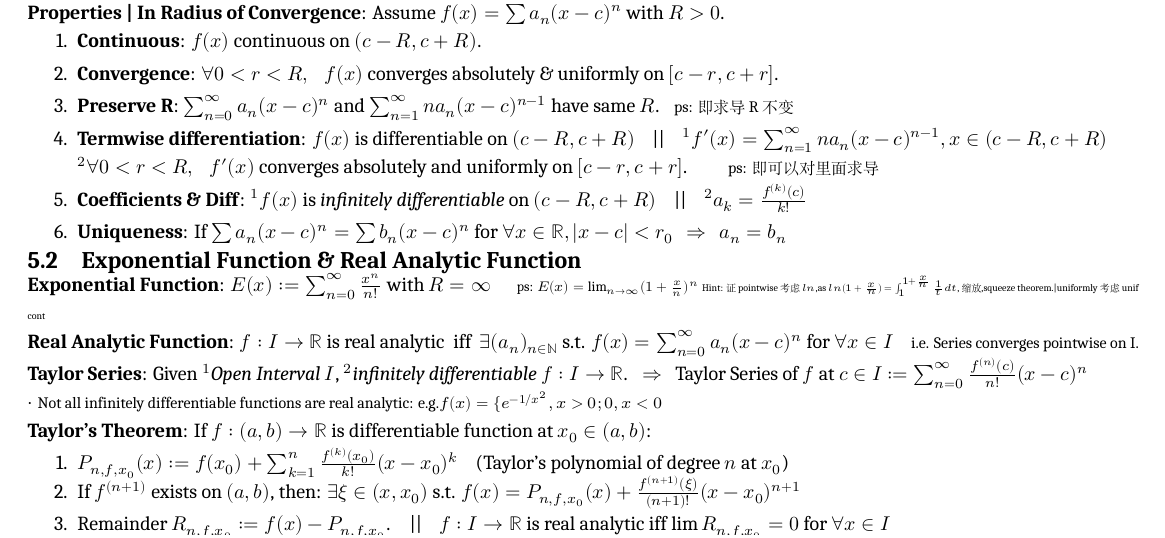
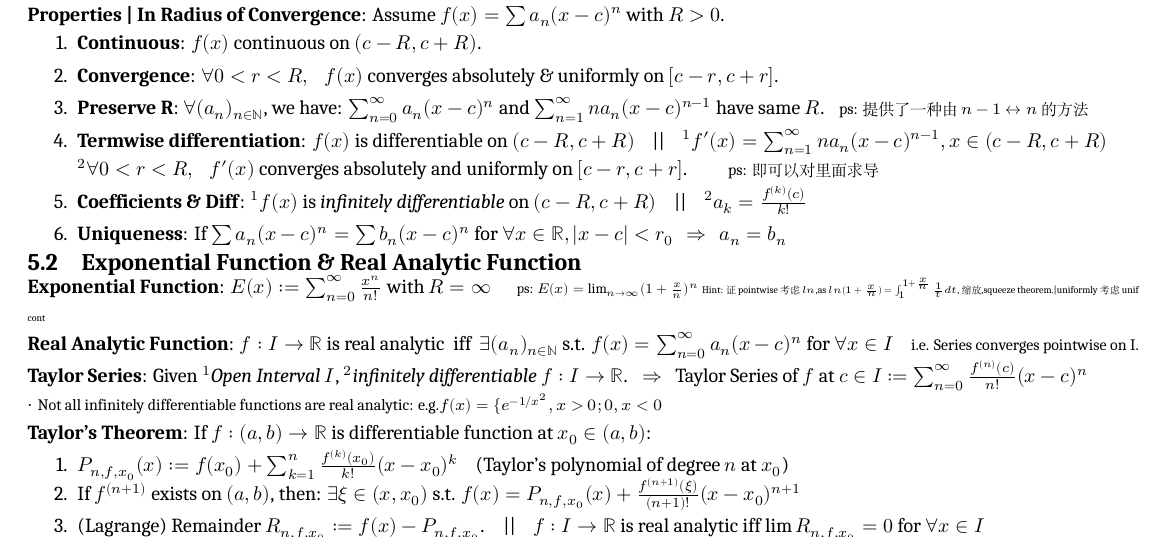
Before and after one commit to zhoujasper/Edin_Year3_Semester1_Notes, a LaTeX document (HAna/Note/HAna Note.tex): part of page 2 of 5, cut so that both start at the same text. Compiled offline with XeLaTeX; a missing font is replaced by an installed copy or a similar font.

Commit message:
v2.0.1 更新 XeTeX 版本和修正数学公式中的描述错误

```diff
--- a/HAna/Note/HAna Note.tex
+++ b/HAna/Note/HAna Note.tex
@@ -241,7 +241,7 @@ $\cdot$ {\footnotesize 对应反例}: {\scriptsize $f_n:[0,1]\to\mathbb{R}:=x^n$
 \begin{enumerate}[itemsep=-2pt, topsep=-2pt]
     \item \textbf{Continuous}: $f(x)$ continuous on $(c-R,c+R)$.
     \item \textbf{Convergence}: $\forall 0<r<R, \ \ \ f(x)$ converges absolutely \& uniformly on $[c-r,c+r]$.
-    \item \textbf{Preserve R}: $\sum^\infty_{n=0} a_n(x-c)^n$ and $\sum^\infty_{n=1} na_n(x-c)^{n-1}$ have same $R$. \ \ {\footnotesize ps: 即求导R不变}
+    \item \textbf{Preserve R}: $\forall (a_n)_{n\in\mathbb{N}}$, we have: $\sum^\infty_{n=0} a_n(x-c)^n$ and $\sum^\infty_{n=1} na_n(x-c)^{n-1}$ have same $R$. \ \ {\footnotesize ps: 提供了一种由$n-1\leftrightarrow n$的方法}
     \item \textbf{Termwise differentiation}: $f(x)$ is differentiable on $(c-R,c+R)$ \ \ \ || \ \ \ $^1f'(x)=\sum^\infty_{n=1} na_n(x-c)^{n-1},x\in(c-R,c+R)$ \\
     $^2\forall 0<r<R, \ \ \ f'(x)$ converges absolutely and uniformly on $[c-r,c+r]$. \ \ \ \ \ \ \ \ {\footnotesize ps: 即可以对里面求导}
     \item \textbf{Coefficients \& Diff}: $^1f(x)$ is \textit{infinitely differentiable} on $(c-R,c+R)$ \ \  \ || \ \ \ $^2a_k=\frac{f^{(k)}(c)}{k!}$
@@ -264,7 +264,7 @@ $\cdot$ {\footnotesize Not all infinitely differentiable functions are real anal
     \item $P_{n,f,x_0}(x):=f(x_0)+\sum_{k=1}^{n}\frac{f^{(k)}(x_0)}{k!}(x-x_0)^k$ \ \ \ (Taylor's polynomial of degree $n$ at $x_0$)
     \vspace{-4pt}
     \item If $f^{(n+1)}$ exists on $(a,b)$, then: $\exists \xi\in(x,x_0)$ s.t. $f(x)=P_{n,f,x_0}(x)+\frac{f^{(n+1)}(\xi)}{(n+1)!}(x-x_0)^{n+1}$
-    \item Remainder $R_{n,f,x_0}:=f(x)-P_{n,f,x_0}$. \ \ \ || \ \ \ $f:I\to\mathbb{R}$ is real analytic iff $\lim R_{n,f,x_0}=0$ for $\forall x\in I$
+    \item (Lagrange) Remainder $R_{n,f,x_0}:=f(x)-P_{n,f,x_0}$. \ \ \ || \ \ \ $f:I\to\mathbb{R}$ is real analytic iff $\lim R_{n,f,x_0}=0$ for $\forall x\in I$
 \end{enumerate}
 
 
```
Also changed, not shown: HAna/Note/HAna Note.pdf, 2 other files.
